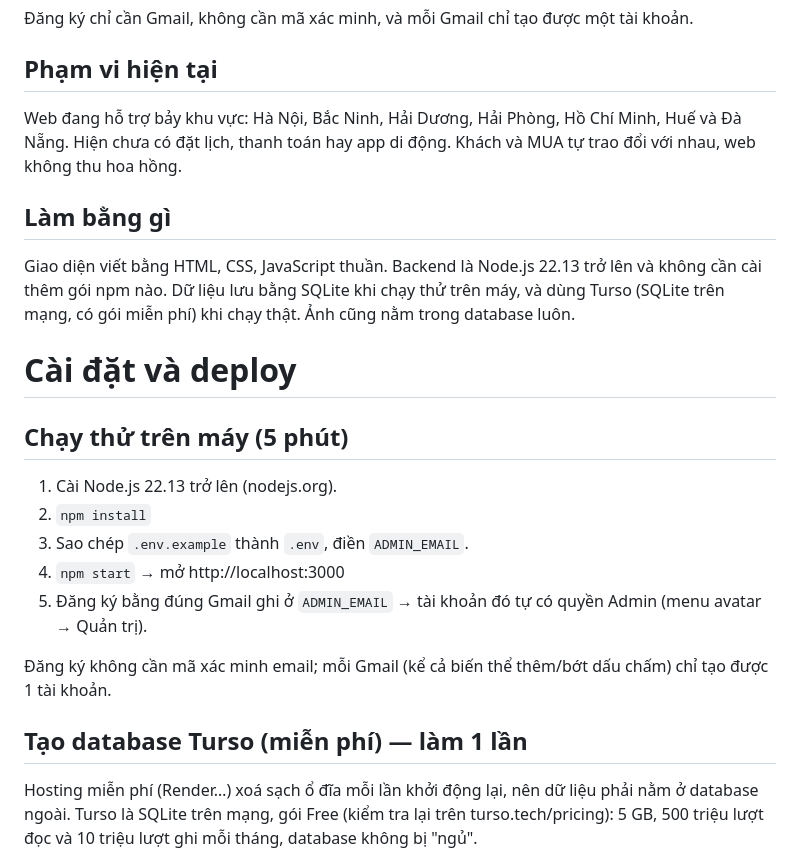
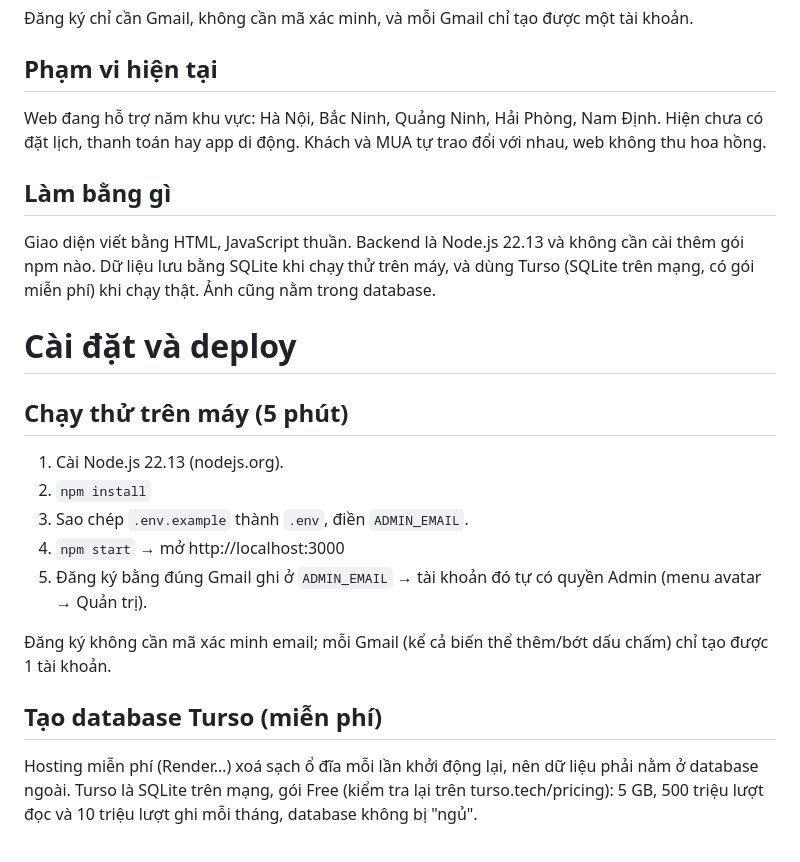
Before and after one commit to quynhanhftuer-sudo/glowbase, a Markdown page: README.md, the part around the change. GitHub-like rendering.

Commit message:
Revise supported areas and Node.js installation steps
Updated supported regions and installation instructions in README.

```diff
--- a/README.md
+++ b/README.md
@@ -16,16 +16,16 @@ Khẩu hiệu của web là "Find your perfect Concept", nghĩa là tìm theo co
 
 ## Phạm vi hiện tại
 
-Web đang hỗ trợ bảy khu vực: Hà Nội, Bắc Ninh, Hải Dương, Hải Phòng, Hồ Chí Minh, Huế và Đà Nẵng. Hiện chưa có đặt lịch, thanh toán hay app di động. Khách và MUA tự trao đổi với nhau, web không thu hoa hồng.
+Web đang hỗ trợ năm khu vực: Hà Nội, Bắc Ninh, Quảng Ninh, Hải Phòng, Nam Định. Hiện chưa có đặt lịch, thanh toán hay app di động. Khách và MUA tự trao đổi với nhau, web không thu hoa hồng.
 
 ## Làm bằng gì
 
-Giao diện viết bằng HTML, CSS, JavaScript thuần. Backend là Node.js 22.13 trở lên và không cần cài thêm gói npm nào. Dữ liệu lưu bằng SQLite khi chạy thử trên máy, và dùng Turso (SQLite trên mạng, có gói miễn phí) khi chạy thật. Ảnh cũng nằm trong database luôn.
+Giao diện viết bằng HTML, JavaScript thuần. Backend là Node.js 22.13 và không cần cài thêm gói npm nào. Dữ liệu lưu bằng SQLite khi chạy thử trên máy, và dùng Turso (SQLite trên mạng, có gói miễn phí) khi chạy thật. Ảnh cũng nằm trong database.
 
 # Cài đặt và deploy
 
 ## Chạy thử trên máy (5 phút)
-1. Cài Node.js 22.13 trở lên (nodejs.org).
+1. Cài Node.js 22.13 (nodejs.org).
 2. `npm install`
 3. Sao chép `.env.example` thành `.env`, điền `ADMIN_EMAIL`.
 4. `npm start` → mở http://localhost:3000
@@ -33,7 +33,7 @@ Giao diện viết bằng HTML, CSS, JavaScript thuần. Backend là Node.js 22.
 
 Đăng ký không cần mã xác minh email; mỗi Gmail (kể cả biến thể thêm/bớt dấu chấm) chỉ tạo được 1 tài khoản.
 
-## Tạo database Turso (miễn phí) — làm 1 lần
+## Tạo database Turso (miễn phí)
 Hosting miễn phí (Render…) xoá sạch ổ đĩa mỗi lần khởi động lại, nên dữ liệu phải nằm ở database ngoài. Turso là SQLite trên mạng, gói Free (kiểm tra lại trên turso.tech/pricing): 5 GB, 500 triệu lượt đọc và 10 triệu lượt ghi mỗi tháng, database không bị "ngủ".
 1. Vào **turso.tech**, đăng ký (có thể dùng GitHub/Google).
 2. **Create Database** → đặt tên (vd `glowbase`) → chọn vùng gần máy chủ Render của bạn → Create.
```
